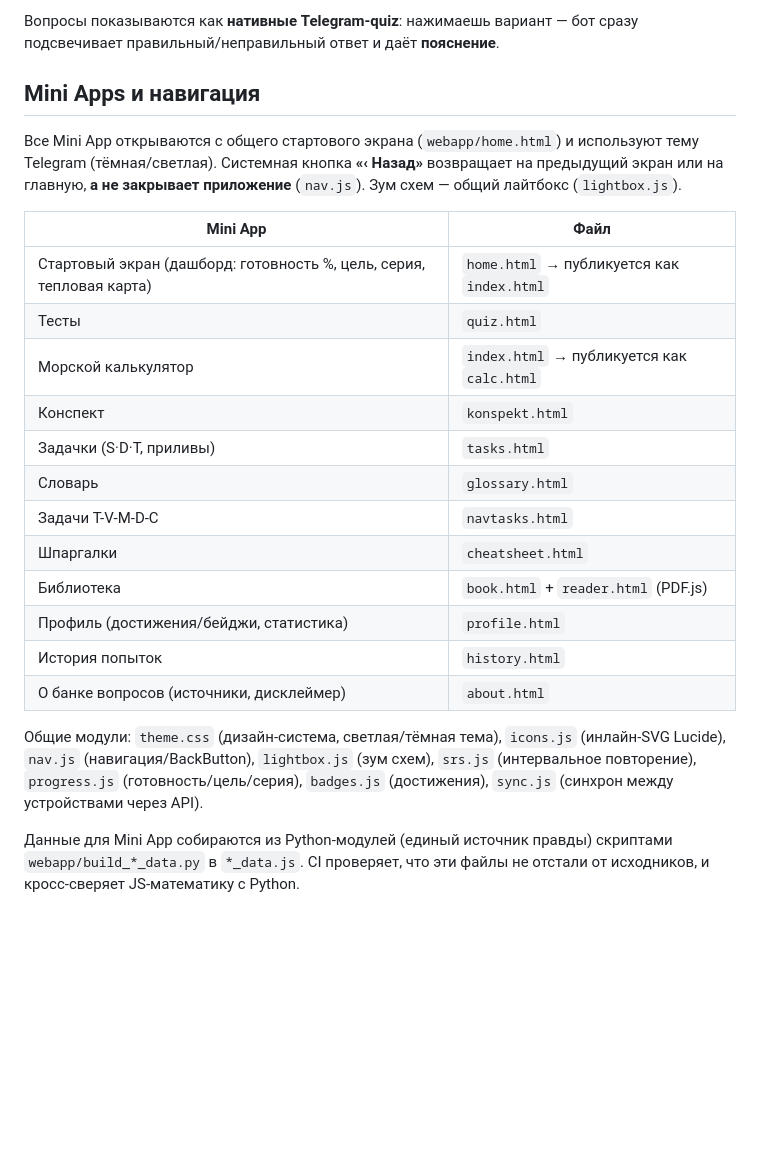
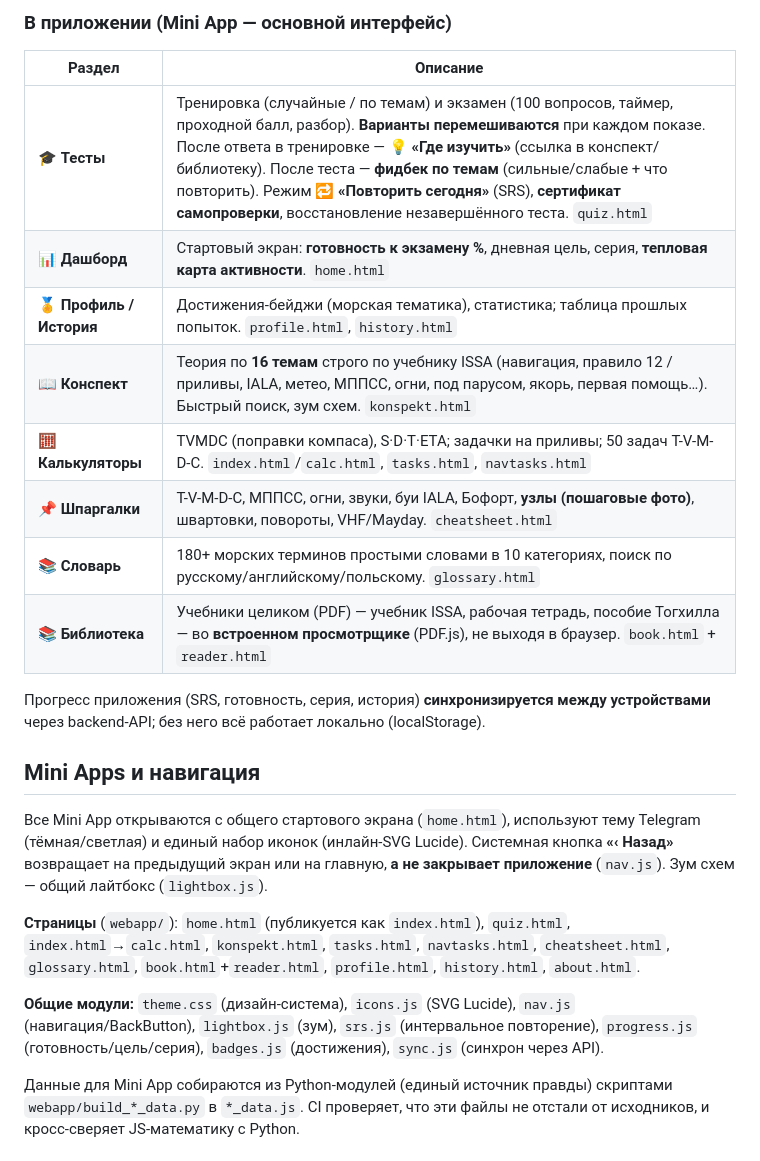
Before and after one commit to ipostatos/ISSA_bot, a Markdown page: README.md, the part around one of its changes. GitHub-like rendering; blank space fills up the shorter version.

```diff
--- a/README.md
+++ b/README.md
@@ -46,33 +88,36 @@ Mini App ведёт обучение как продукт, а не как на
 
-Вопросы показываются как **нативные Telegram-quiz**: нажимаешь вариант — бот сразу
-подсвечивает правильный/неправильный ответ и даёт **пояснение**.
+### В приложении (Mini App — основной интерфейс)
+
+| Раздел | Описание |
+|--------|----------|
+| 🎓 **Тесты** | Тренировка (случайные / по темам) и экзамен (100 вопросов, таймер, проходной балл, разбор). **Варианты перемешиваются** при каждом показе. После ответа в тренировке — **💡 «Где изучить»** (ссылка в конспект/библиотеку). После теста — **фидбек по темам** (сильные/слабые + что повторить). Режим **🔁 «Повторить сегодня»** (SRS), **сертификат самопроверки**, восстановление незавершённого теста. `quiz.html` |
+| 📊 **Дашборд** | Стартовый экран: **готовность к экзамену %**, дневная цель, серия, **тепловая карта активности**. `home.html` |
+| 🏅 **Профиль / История** | Достижения-бейджи (морская тематика), статистика; таблица прошлых попыток. `profile.html`, `history.html` |
+| 📖 **Конспект** | Теория по **16 темам** строго по учебнику ISSA (навигация, правило 12 / приливы, IALA, метео, МППСС, огни, под парусом, якорь, первая помощь…). Быстрый поиск, зум схем. `konspekt.html` |
+| 🧮 **Калькуляторы** | TVMDC (поправки компаса), S·D·T·ETA; задачки на приливы; 50 задач T-V-M-D-C. `index.html`/`calc.html`, `tasks.html`, `navtasks.html` |
+| 📌 **Шпаргалки** | T-V-M-D-C, МППСС, огни, звуки, буи IALA, Бофорт, **узлы (пошаговые фото)**, швартовки, повороты, VHF/Mayday. `cheatsheet.html` |
+| 📚 **Словарь** | 180+ морских терминов простыми словами в 10 категориях, поиск по русскому/английскому/польскому. `glossary.html` |
+| 📚 **Библиотека** | Учебники целиком (PDF) — учебник ISSA, рабочая тетрадь, пособие Тогхилла — во **встроенном просмотрщике** (PDF.js), не выходя в браузер. `book.html` + `reader.html` |
+
+Прогресс приложения (SRS, готовность, серия, история) **синхронизируется между
+устройствами** через backend-API; без него всё работает локально (localStorage).
 
 ## Mini Apps и навигация
 
-Все Mini App открываются с общего стартового экрана (`webapp/home.html`) и
-используют тему Telegram (тёмная/светлая). Системная кнопка **«‹ Назад»**
-возвращает на предыдущий экран или на главную, **а не закрывает приложение**
-(`nav.js`). Зум схем — общий лайтбокс (`lightbox.js`).
+Все Mini App открываются с общего стартового экрана (`home.html`), используют
+тему Telegram (тёмная/светлая) и единый набор иконок (инлайн-SVG Lucide).
+Системная кнопка **«‹ Назад»** возвращает на предыдущий экран или на главную,
+**а не закрывает приложение** (`nav.js`). Зум схем — общий лайтбокс (`lightbox.js`).
 
-| Mini App | Файл |
-|----------|------|
-| Стартовый экран (дашборд: готовность %, цель, серия, тепловая карта) | `home.html` → публикуется как `index.html` |
-| Тесты | `quiz.html` |
-| Морской калькулятор | `index.html` → публикуется как `calc.html` |
-| Конспект | `konspekt.html` |
-| Задачки (S·D·T, приливы) | `tasks.html` |
-| Словарь | `glossary.html` |
-| Задачи T-V-M-D-C | `navtasks.html` |
-| Шпаргалки | `cheatsheet.html` |
-| Библиотека | `book.html` + `reader.html` (PDF.js) |
-| Профиль (достижения/бейджи, статистика) | `profile.html` |
-| История попыток | `history.html` |
-| О банке вопросов (источники, дисклеймер) | `about.html` |
+**Страницы** (`webapp/`): `home.html` (публикуется как `index.html`), `quiz.html`,
+`index.html`→`calc.html`, `konspekt.html`, `tasks.html`, `navtasks.html`,
+`cheatsheet.html`, `glossary.html`, `book.html`+`reader.html`, `profile.html`,
+`history.html`, `about.html`.
 
-Общие модули: `theme.css` (дизайн-система, светлая/тёмная тема), `icons.js`
-(инлайн-SVG Lucide), `nav.js` (навигация/BackButton), `lightbox.js` (зум схем),
-`srs.js` (интервальное повторение), `progress.js` (готовность/цель/серия),
-`badges.js` (достижения), `sync.js` (синхрон между устройствами через API).
+**Общие модули:** `theme.css` (дизайн-система), `icons.js` (SVG Lucide),
+`nav.js` (навигация/BackButton), `lightbox.js` (зум), `srs.js` (интервальное
+повторение), `progress.js` (готовность/цель/серия), `badges.js` (достижения),
+`sync.js` (синхрон через API).
 
 Данные для Mini App собираются из Python-модулей (единый источник правды)
 скриптами `webapp/build_*_data.py` в `*_data.js`. CI проверяет, что эти файлы
```
Also changed, not shown: other parts of README.md (+56 -14 lines).
